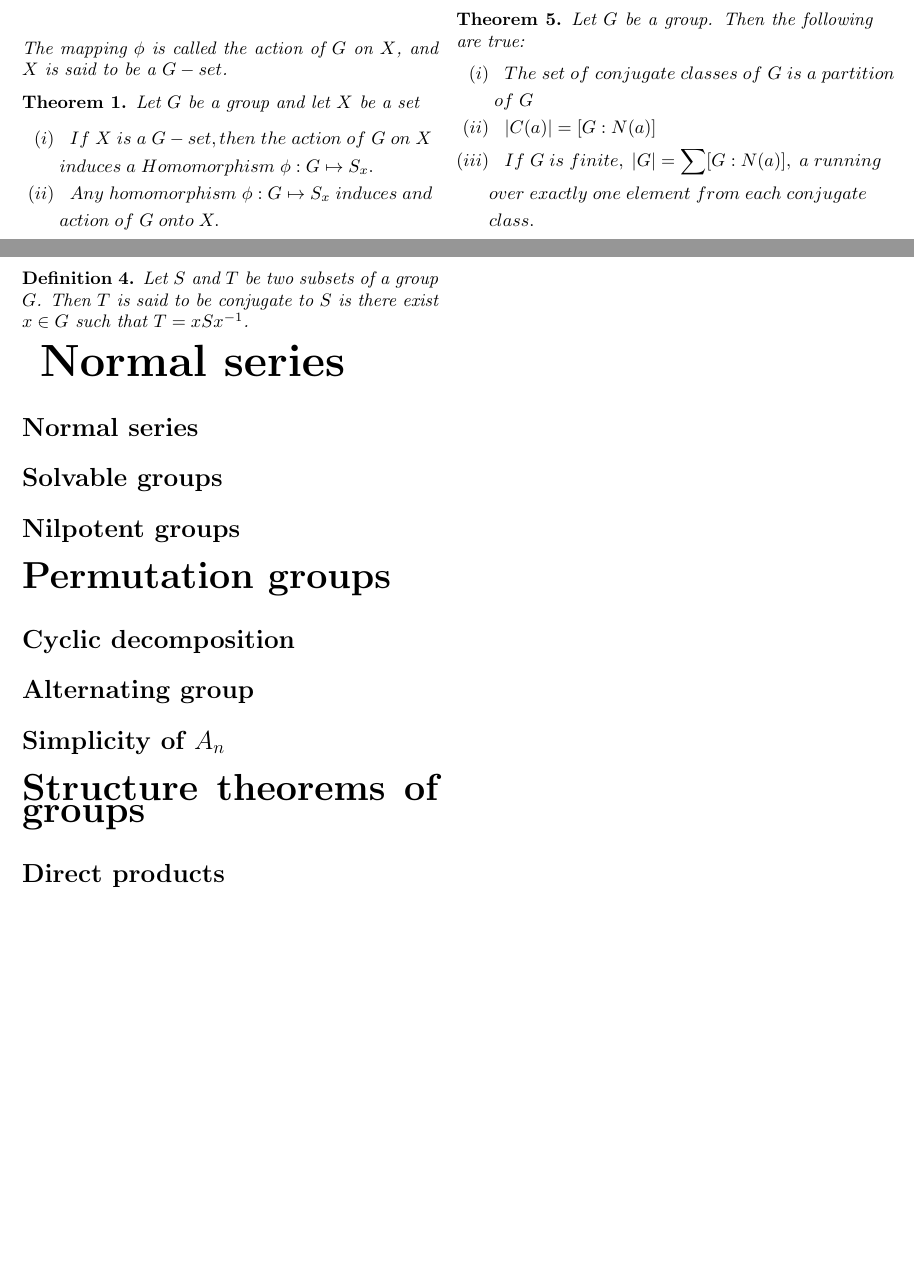
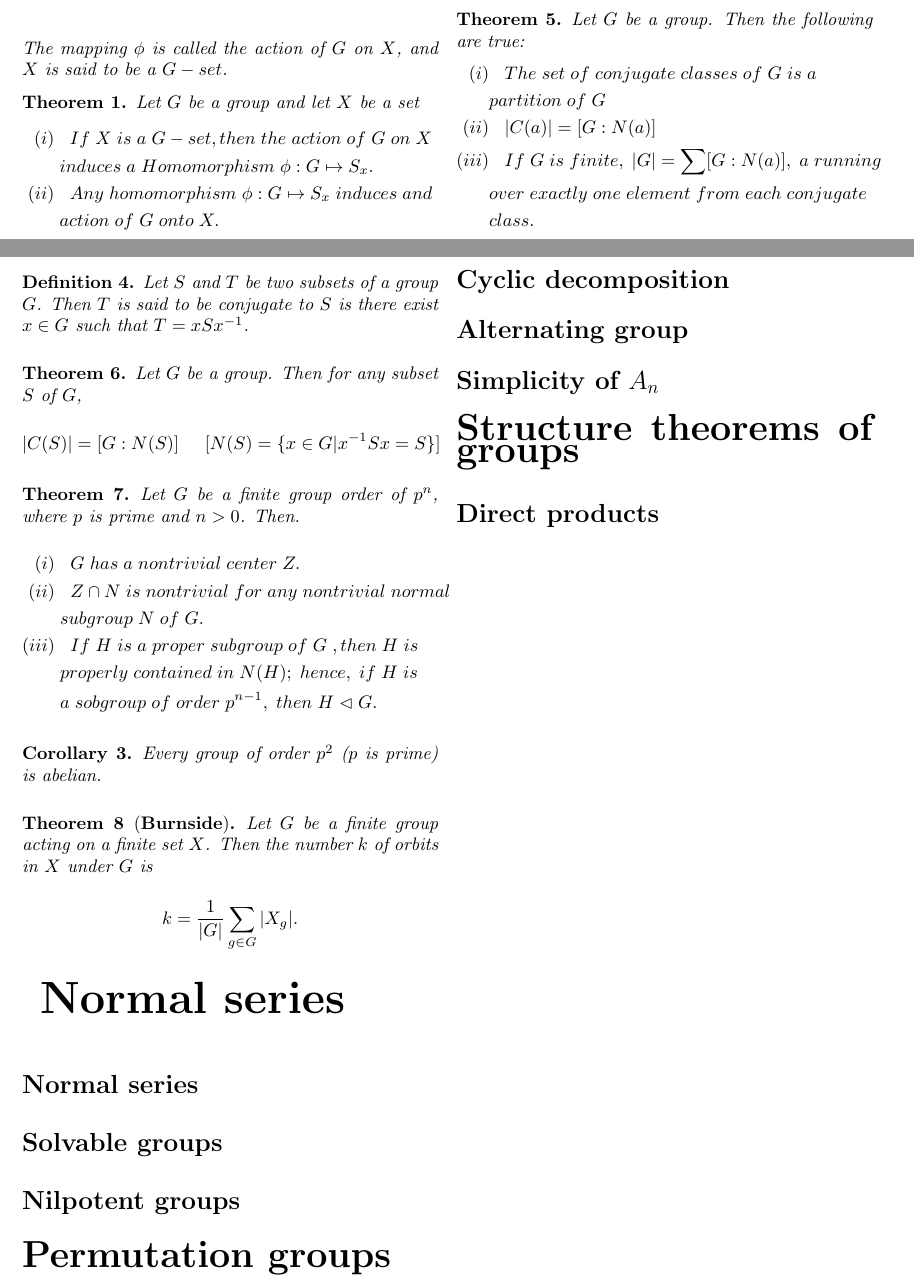
Before and after one commit to RaulUltralaser/Formularios, a LaTeX document (Teoría de Grupos/main.tex, which reads Teoría de Grupos/Chapter Normal subgroups/Conjgacy and G-sets.tex): two parts of pages 5 and 6 of 6, joined at a grey line, cut so that both start at the same text, the shorter picture padded with empty space. Compiled offline with pdfLaTeX.

Commit message:
terminé el capitulo 2

```diff
--- a/Teoría de Grupos/Chapter Normal subgroups/Conjgacy and G-sets.tex
+++ b/Teoría de Grupos/Chapter Normal subgroups/Conjgacy and G-sets.tex
@@ -55,8 +55,7 @@ Let $G$ be a group. Then $G$ is isomorphic into the symmetric group $S_G$.
 \begin{teo}
     Let $G$ be a group. Then the following are true:
     \begin{align*}
-        (i)&\hspace{.3cm}The\hspace{.1cm}set\hspace{.1cm}of\hspace{.1cm}conjugate\hspace{.1cm}classes\hspace{.1cm}of\hspace{.1cm}G\hspace{.1cm}is\hspace{.1cm}a\hspace{.1cm}partition\\
-        &\hspace{.1cm}of\hspace{.1cm}G\\
+        (i)&\hspace{.3cm}The\hspace{.1cm}set\hspace{.1cm}of\hspace{.1cm}conjugate\hspace{.1cm}classes\hspace{.1cm}of\hspace{.1cm}G\hspace{.1cm}is\hspace{.1cm}a\hspace{.1cm}\\ &partition\hspace{.1cm}of\hspace{.1cm}G\\
         (ii)&\hspace{.3cm}|C(a)|=[G:N(a)]\\
         (iii)&\hspace{.3cm}If\hspace{.1cm}G\hspace{.1cm}is\hspace{.1cm}finite,\hspace{.1cm}|G|=\sum[G:N(a)],\hspace{.1cm}a\hspace{.1cm} running \\
         &over\hspace{.1cm} exactly\hspace{.1cm} one\hspace{.1cm} element\hspace{.1cm} from\hspace{.1cm} each\hspace{.1cm} conjugate\hspace{.1cm} \\
@@ -66,3 +65,29 @@ Let $G$ be a group. Then $G$ is isomorphic into the symmetric group $S_G$.
 \begin{defi}
     Let $S$ and $T$ be two subsets of a group $G$. Then $T$ is said to be conjugate to $S$ is there exist $x\in G$ such that $T=xSx^{-1}$.
 \end{defi}
+\begin{teo}
+    Let $G$ be a group. Then for any subset $S$ of $G$,
+    \begin{equation*}
+        |C(S)|=[G:N(S)]\hspace{.5cm}[N(S)=\{x\in G|x^{-1}Sx=S\}]
+    \end{equation*}
+\end{teo}
+\begin{teo}
+    Let $G$ be a finite group order of $p^n$, where $p$ is prime and $n>0$. Then.
+    \begin{align*}
+        (i)&\hspace{.3cm}G\hspace{.1cm}has\hspace{.1cm}a\hspace{.1cm}nontrivial\hspace{.1cm}center\hspace{.1cm}Z.\\
+        (ii)&\hspace{.3cm}Z\cap N\hspace{.1cm}is\hspace{.1cm}nontrivial\hspace{.1cm}for\hspace{.1cm}any\hspace{.1cm}nontrivial\hspace{.1cm}normal\\
+        &\hspace{.1cm}subgroup\hspace{.1cm}N\hspace{.1cm}of\hspace{.1cm}G.\\
+        (iii)&\hspace{.3cm}If\hspace{.1cm}H\hspace{.1cm}is\hspace{.1cm}a\hspace{.1cm}proper\hspace{.1cm}subgroup\hspace{.1cm}of\hspace{.1cm}G\hspace{.1cm},then\hspace{.1cm}H\hspace{.1cm}is\\
+        &\hspace{.1cm}properly\hspace{.1cm}contained\hspace{.1cm}in\hspace{.1cm}N(H);\hspace{.1cm}hence,\hspace{.1cm}if\hspace{.1cm}H\hspace{.1cm}is\\
+        &\hspace{.1cm}a\hspace{.1cm}sobgroup\hspace{.1cm}of\hspace{.1cm}order\hspace{.1cm}p^{n-1},\hspace{.1cm}then\hspace{.1cm}H\vartriangleleft G.
+    \end{align*}
+\end{teo}
+\begin{coro}
+    Every group of order $p^2$ ($p$ is prime) is abelian.
+\end{coro}
+\begin{teo}[\textbf{Burnside}]
+    Let $G$ be a finite group acting on a finite set $X$. Then the number $k$ of orbits in $X$ under $G$ is
+    \begin{equation*}
+        k=\frac{1}{|G|}\sum_{g\in G}|X_g|.
+    \end{equation*}
+\end{teo}
```
Also changed, not shown: Teoría de Grupos/FormularioTeor_aDeGrupos.pdf.
